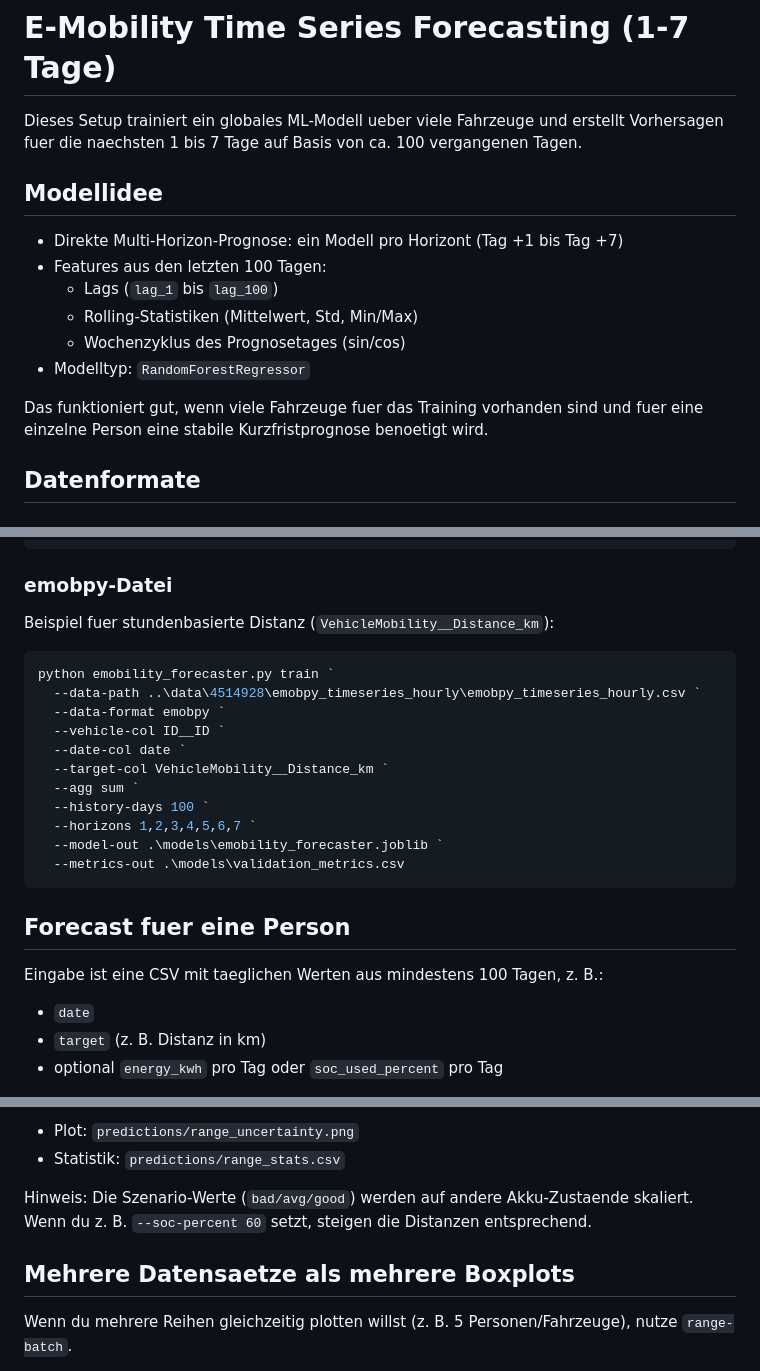
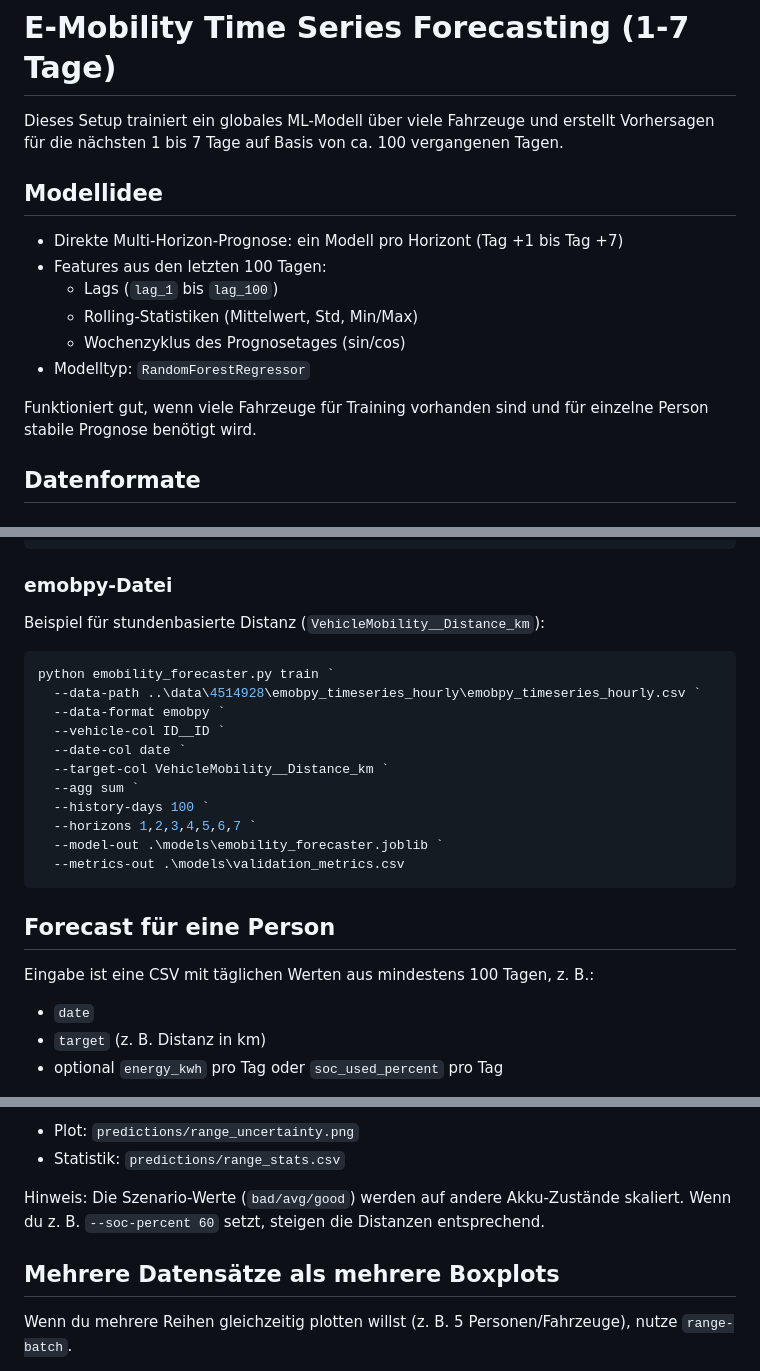
Before and after one commit to Baum97/Forecasting_of_individual_traffic, a Markdown page: code/README.md, 3 parts joined by grey strips. Rendered like a GitHub page.

````diff
--- a/code/README.md
+++ b/code/README.md
@@ -1,6 +1,6 @@
 # E-Mobility Time Series Forecasting (1-7 Tage)
 
-Dieses Setup trainiert ein globales ML-Modell ueber viele Fahrzeuge und erstellt Vorhersagen fuer die naechsten 1 bis 7 Tage auf Basis von ca. 100 vergangenen Tagen.
+Dieses Setup trainiert ein globales ML-Modell über viele Fahrzeuge und erstellt Vorhersagen für die nächsten 1 bis 7 Tage auf Basis von ca. 100 vergangenen Tagen.
 
 ## Modellidee
 
@@ -11,7 +11,7 @@ Dieses Setup trainiert ein globales ML-Modell ueber viele Fahrzeuge und erstellt
   - Wochenzyklus des Prognosetages (sin/cos)
 - Modelltyp: `RandomForestRegressor`
 
-Das funktioniert gut, wenn viele Fahrzeuge fuer das Training vorhanden sind und fuer eine einzelne Person eine stabile Kurzfristprognose benoetigt wird.
+Funktioniert gut, wenn viele Fahrzeuge für Training vorhanden sind und für einzelne Person stabile Prognose benötigt wird.
 
 ## Datenformate
 
@@ -51,7 +51,7 @@ python emobility_forecaster.py train `
 
 ### emobpy-Datei
 
-Beispiel fuer stundenbasierte Distanz (`VehicleMobility__Distance_km`):
+Beispiel für stundenbasierte Distanz (`VehicleMobility__Distance_km`):
 
 ```powershell
 python emobility_forecaster.py train `
@@ -67,9 +67,9 @@ python emobility_forecaster.py train `
   --metrics-out .\models\validation_metrics.csv
 ```
 
-## Forecast fuer eine Person
+## Forecast für eine Person
 
-Eingabe ist eine CSV mit taeglichen Werten aus mindestens 100 Tagen, z. B.:
+Eingabe ist eine CSV mit täglichen Werten aus mindestens 100 Tagen, z. B.:
 - `date`
 - `target` (z. B. Distanz in km)
 - optional `energy_kwh` pro Tag oder `soc_used_percent` pro Tag
@@ -191,9 +191,9 @@ Dateien:
 - Plot: `predictions/range_uncertainty.png`
 - Statistik: `predictions/range_stats.csv`
 
-Hinweis: Die Szenario-Werte (`bad/avg/good`) werden auf andere Akku-Zustaende skaliert. Wenn du z. B. `--soc-percent 60` setzt, steigen die Distanzen entsprechend.
+Hinweis: Die Szenario-Werte (`bad/avg/good`) werden auf andere Akku-Zustände skaliert. Wenn du z. B. `--soc-percent 60` setzt, steigen die Distanzen entsprechend.
 
-## Mehrere Datensaetze als mehrere Boxplots
+## Mehrere Datensätze als mehrere Boxplots
 
 Wenn du mehrere Reihen gleichzeitig plotten willst (z. B. 5 Personen/Fahrzeuge), nutze `range-batch`.
 
````
Also changed, not shown: other parts of code/README.md (+19 -19 lines).
